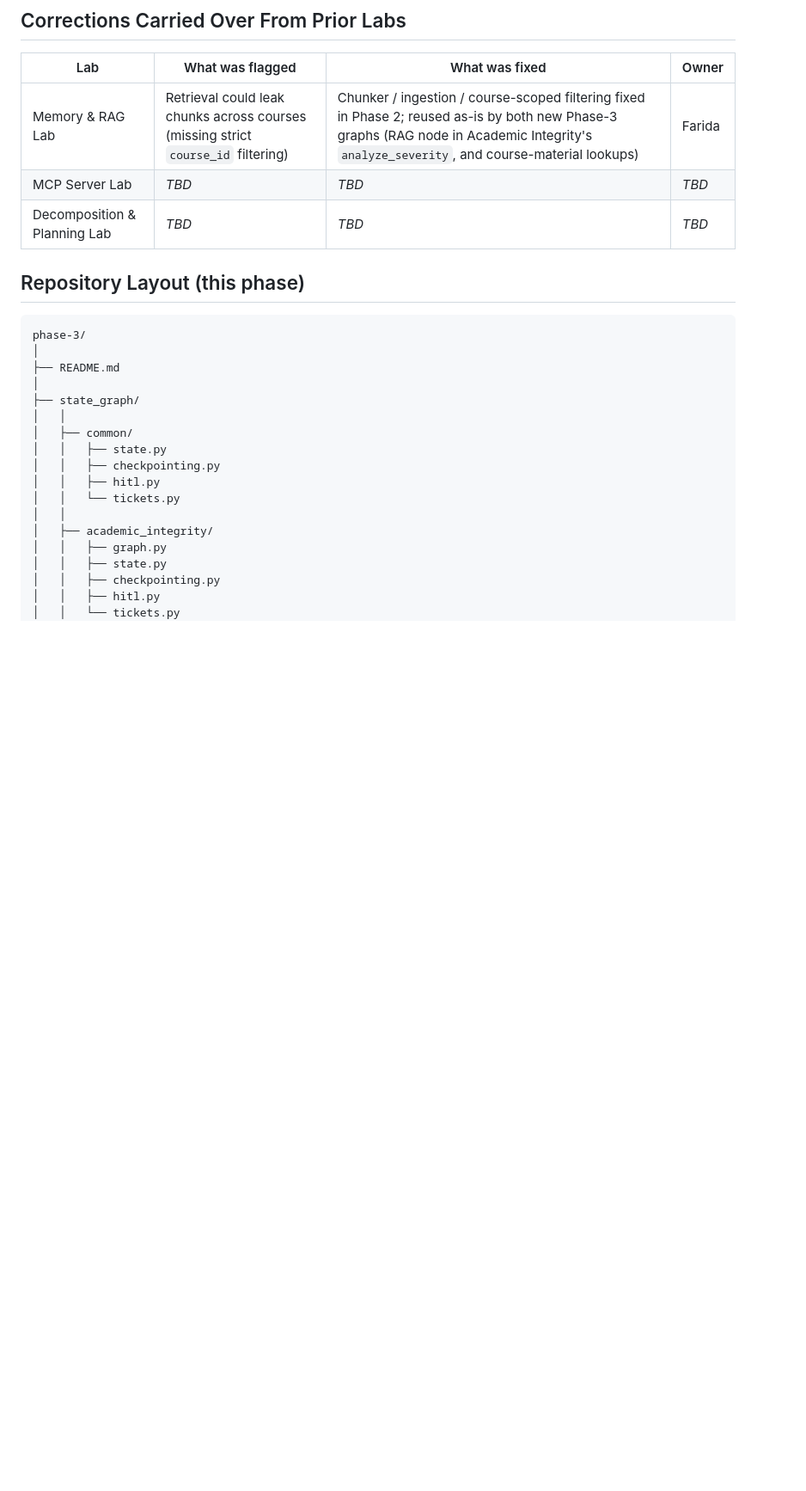
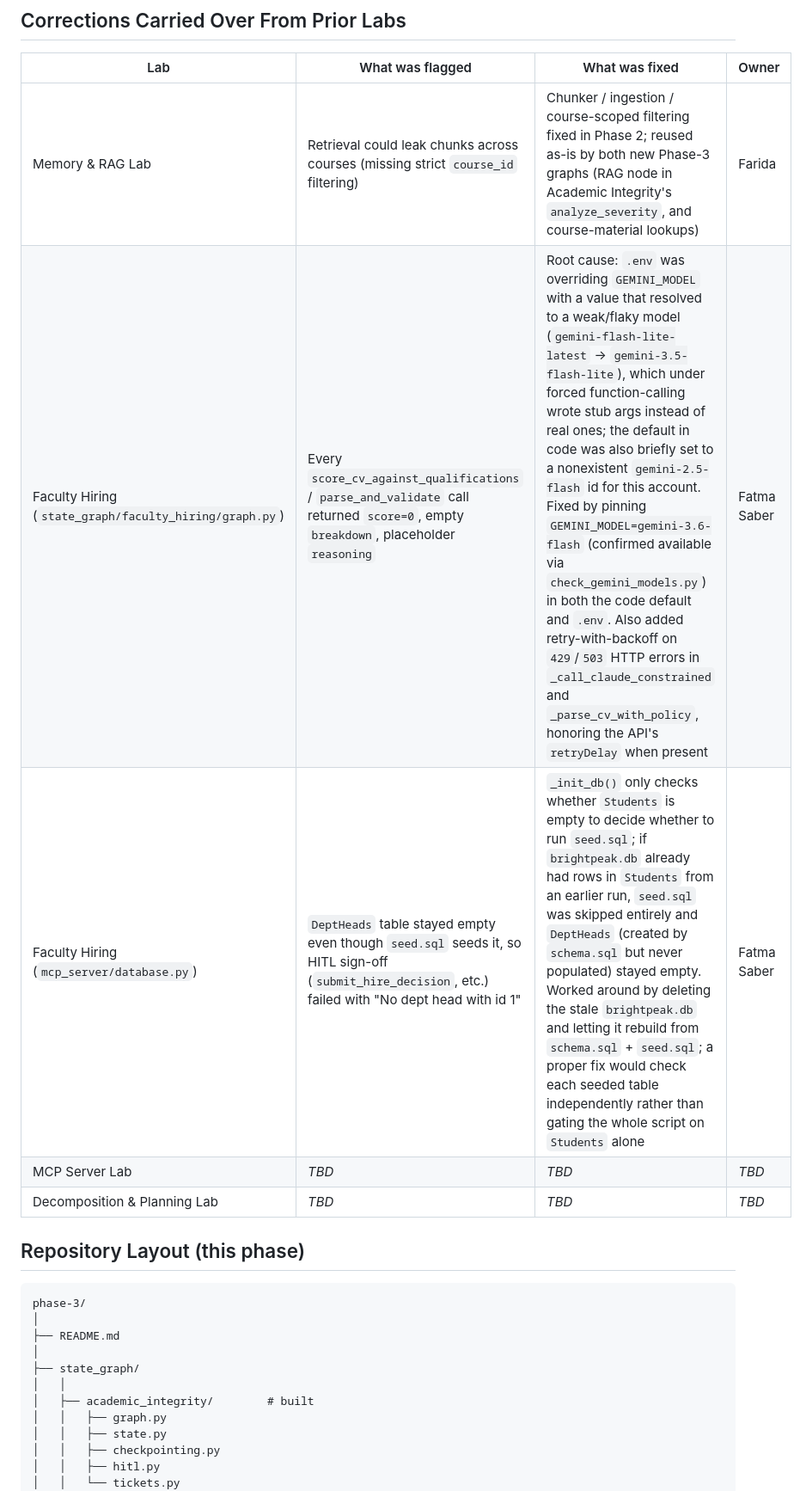
Before and after one commit to Mido-mashakl/Brightpeak_Academy_Agent, a Markdown page: phase-3/README.md, the part around one of its changes. Shown at 86% size. Drawn GitHub-style; blank space fills up the shorter version.

```diff
--- a/phase-3/README.md
+++ b/phase-3/README.md
@@ -148,6 +148,8 @@ CREATE TABLE IF NOT EXISTS Tickets (
 | Lab | What was flagged | What was fixed | Owner |
 |---|---|---|---|
 | Memory & RAG Lab | Retrieval could leak chunks across courses (missing strict `course_id` filtering) | Chunker / ingestion / course-scoped filtering fixed in Phase 2; reused as-is by both new Phase-3 graphs (RAG node in Academic Integrity's `analyze_severity`, and course-material lookups) | Farida |
+| Faculty Hiring (`state_graph/faculty_hiring/graph.py`) | Every `score_cv_against_qualifications` / `parse_and_validate` call returned `score=0`, empty `breakdown`, placeholder `reasoning` | Root cause: `.env` was overriding `GEMINI_MODEL` with a value that resolved to a weak/flaky model (`gemini-flash-lite-latest` → `gemini-3.5-flash-lite`), which under forced function-calling wrote stub args instead of real ones; the default in code was also briefly set to a nonexistent `gemini-2.5-flash` id for this account. Fixed by pinning `GEMINI_MODEL=gemini-3.6-flash` (confirmed available via `check_gemini_models.py`) in both the code default and `.env`. Also added retry-with-backoff on `429`/`503` HTTP errors in `_call_claude_constrained` and `_parse_cv_with_policy`, honoring the API's `retryDelay` when present | Fatma Saber |
+| Faculty Hiring (`mcp_server/database.py`) | `DeptHeads` table stayed empty even though `seed.sql` seeds it, so HITL sign-off (`submit_hire_decision`, etc.) failed with "No dept head with id 1" | `_init_db()` only checks whether `Students` is empty to decide whether to run `seed.sql`; if `brightpeak.db` already had rows in `Students` from an earlier run, `seed.sql` was skipped entirely and `DeptHeads` (created by `schema.sql` but never populated) stayed empty. Worked around by deleting the stale `brightpeak.db` and letting it rebuild from `schema.sql` + `seed.sql`; a proper fix would check each seeded table independently rather than gating the whole script on `Students` alone | Fatma Saber |
 | MCP Server Lab | _TBD_ | _TBD_ | _TBD_ |
 | Decomposition & Planning Lab | _TBD_ | _TBD_ | _TBD_ |
 
@@ -160,13 +162,7 @@ phase-3/
 │
 ├── state_graph/
 │   │
-│   ├── common/
-│   │   ├── state.py
-│   │   ├── checkpointing.py
-│   │   ├── hitl.py
-│   │   └── tickets.py
-│   │
-│   ├── academic_integrity/
+│   ├── academic_integrity/        # built
 │   │   ├── graph.py
 │   │   ├── state.py
 │   │   ├── checkpointing.py
```
Also changed, not shown: other parts of phase-3/README.md (+33 -34 lines).
